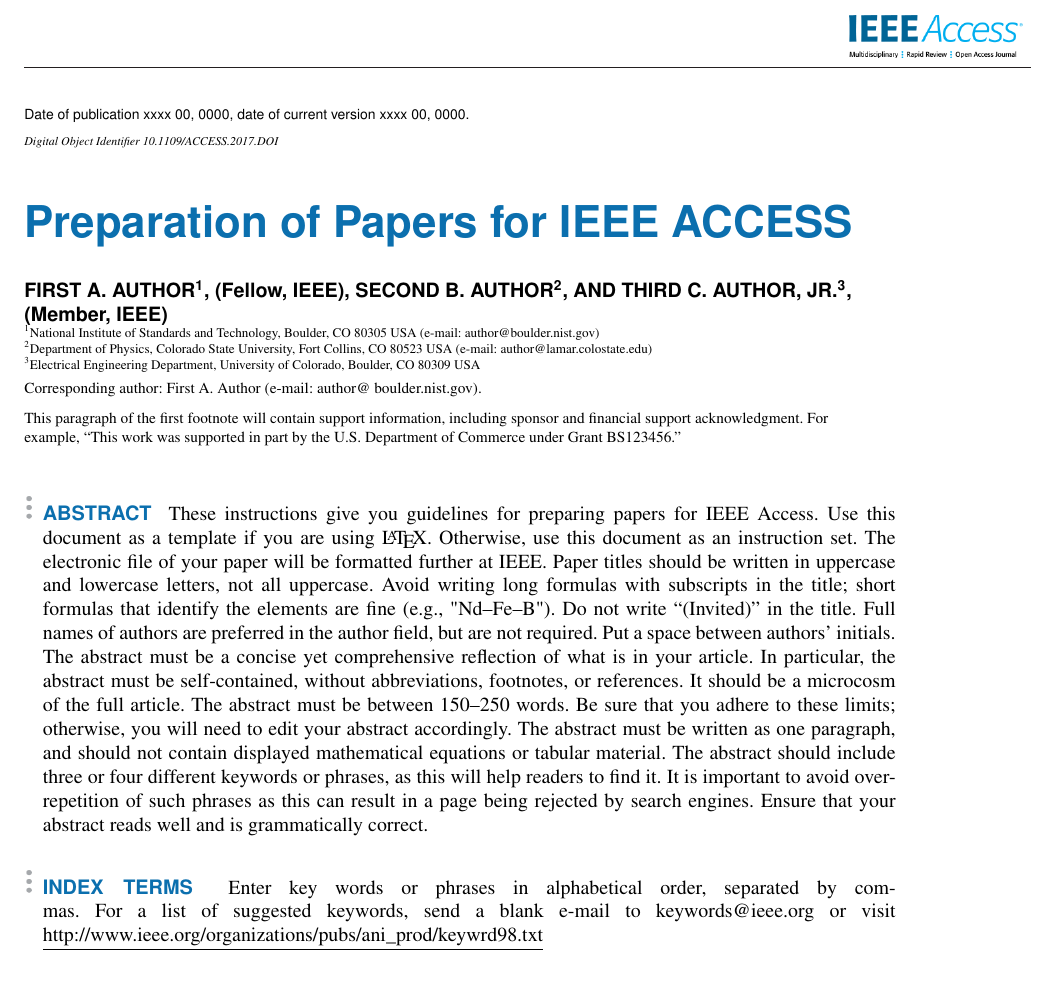
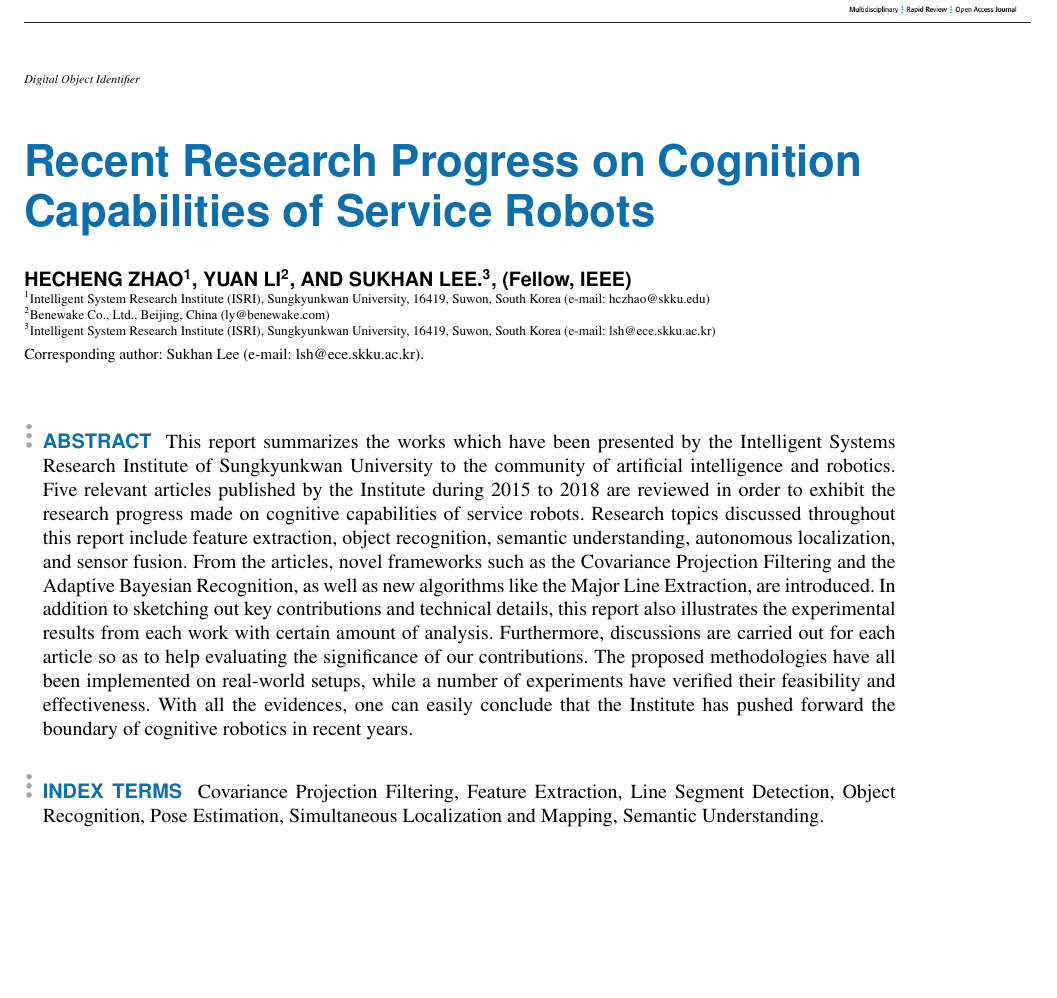
Before and after one commit to iamkevinzhao/LatexFinalProject, a LaTeX paper (access.tex): part of page 1 of 9, cut at the place of the change, the shorter picture padded with empty space. Compiled offline with pdfLaTeX; a missing font is replaced by an installed copy or a similar font; a LaTeX package or settings file that is missing is left out.

Commit message:
Update access.tex

```diff
--- a/access.tex
+++ b/access.tex
@@ -7,59 +7,38 @@
 \def\BibTeX{{\rm B\kern-.05em{\sc i\kern-.025em b}\kern-.08em
     T\kern-.1667em\lower.7ex\hbox{E}\kern-.125emX}}
 \begin{document}
-\history{Date of publication xxxx 00, 0000, date of current version xxxx 00, 0000.}
-\doi{10.1109/ACCESS.2017.DOI}
+%\history{Date of publication xxxx 00, 0000, date of current version xxxx 00, 0000.}
+\history{}
+%\doi{10.1109/ACCESS.2017.DOI}
+\doi{}
 
-\title{Preparation of Papers for IEEE ACCESS}
-\author{\uppercase{First A. Author}\authorrefmark{1}, \IEEEmembership{Fellow, IEEE},
-\uppercase{Second B. Author\authorrefmark{2}, and Third C. Author,
-Jr}.\authorrefmark{3},
-\IEEEmembership{Member, IEEE}}
-\address[1]{National Institute of Standards and
-Technology, Boulder, CO 80305 USA (e-mail: author@boulder.nist.gov)}
-\address[2]{Department of Physics, Colorado State University, Fort Collins,
-CO 80523 USA (e-mail: author@lamar.colostate.edu)}
-\address[3]{Electrical Engineering Department, University of Colorado, Boulder, CO
-80309 USA}
-\tfootnote{This paragraph of the first footnote will contain support
-information, including sponsor and financial support acknowledgment. For
-example, ``This work was supported in part by the U.S. Department of
-Commerce under Grant BS123456.''}
+\title{Recent Research Progress on Cognition Capabilities of Service Robots}
+\author{\uppercase{Hecheng Zhao}\authorrefmark{1},
+\uppercase{Yuan Li\authorrefmark{2}, and Sukhan Lee}.\authorrefmark{3},
+\IEEEmembership{Fellow, IEEE}}
+\address[1]{Intelligent System Research Institute (ISRI),
+Sungkyunkwan University, 16419, Suwon, South Korea (e-mail: hczhao@skku.edu)}
+\address[2]{Benewake Co., Ltd., Beijing, China (ly@benewake.com)}
+\address[3]{Intelligent System Research Institute (ISRI),
+Sungkyunkwan University, 16419, Suwon, South Korea (e-mail:
+lsh@ece.skku.ac.kr)}
+%\tfootnote{This paragraph of the first footnote will contain support
+%information, including sponsor and financial support acknowledgment. For
+%example, ``This work was supported in part by the U.S. Department of
+%Commerce under Grant BS123456.''}
 
-\markboth
-{Author \headeretal: Preparation of Papers for IEEE TRANSACTIONS and JOURNALS}
-{Author \headeretal: Preparation of Papers for IEEE TRANSACTIONS and JOURNALS}
+%\markboth
+%{Author \headeretal: Preparation of Papers for IEEE TRANSACTIONS and JOURNALS}
+%{Author \headeretal: Preparation of Papers for IEEE TRANSACTIONS and JOURNALS}
 
-\corresp{Corresponding author: First A. Author (e-mail: author@ boulder.nist.gov).}
+\corresp{Corresponding author: Sukhan Lee (e-mail: lsh@ece.skku.ac.kr).}
 
 \begin{abstract}
-These instructions give you guidelines for preparing papers for
-IEEE Access. Use this document as a template if you are
-using \LaTeX. Otherwise, use this document as an
-instruction set. The electronic file of your paper will be formatted further
-at IEEE. Paper titles should be written in uppercase and lowercase letters,
-not all uppercase. Avoid writing long formulas with subscripts in the title;
-short formulas that identify the elements are fine (e.g., "Nd--Fe--B"). Do
-not write ``(Invited)'' in the title. Full names of authors are preferred in
-the author field, but are not required. Put a space between authors'
-initials. The abstract must be a concise yet comprehensive reflection of
-what is in your article. In particular, the abstract must be self-contained,
-without abbreviations, footnotes, or references. It should be a microcosm of
-the full article. The abstract must be between 150--250 words. Be sure that
-you adhere to these limits; otherwise, you will need to edit your abstract
-accordingly. The abstract must be written as one paragraph, and should not
-contain displayed mathematical equations or tabular material. The abstract
-should include three or four different keywords or phrases, as this will
-help readers to find it. It is important to avoid over-repetition of such
-phrases as this can result in a page being rejected by search engines.
-Ensure that your abstract reads well and is grammatically correct.
+This report summarizes the works which have been presented by the Intelligent Systems Research Institute of Sungkyunkwan University to the community of artificial intelligence and robotics. Five relevant articles published by the Institute during 2015 to 2018 are reviewed in order to exhibit the research progress made on cognitive capabilities of service robots. Research topics discussed throughout this report include feature extraction, object recognition, semantic understanding, autonomous localization, and sensor fusion. From the articles, novel frameworks such as the Covariance Projection Filtering and the Adaptive Bayesian Recognition, as well as new algorithms like the Major Line Extraction, are introduced. In addition to sketching out key contributions and technical details, this report also illustrates the experimental results from each work with certain amount of analysis. Furthermore, discussions are carried out for each article so as to help evaluating the significance of our contributions. The proposed methodologies have all been implemented on real-world setups, while a number of experiments have verified their feasibility and effectiveness. With all the evidences, one can easily conclude that the Institute has pushed forward the boundary of cognitive robotics in recent years.
 \end{abstract}
 
 \begin{keywords}
-Enter key words or phrases in alphabetical
-order, separated by commas. For a list of suggested keywords, send a blank
-e-mail to keywords@ieee.org or visit \underline
-{http://www.ieee.org/organizations/pubs/ani\_prod/keywrd98.txt}
+Covariance Projection Filtering, Feature Extraction, Line Segment Detection, Object Recognition, Pose Estimation, Simultaneous Localization and Mapping, Semantic Understanding.
 \end{keywords}
 
 \titlepgskip=-15pt
```
